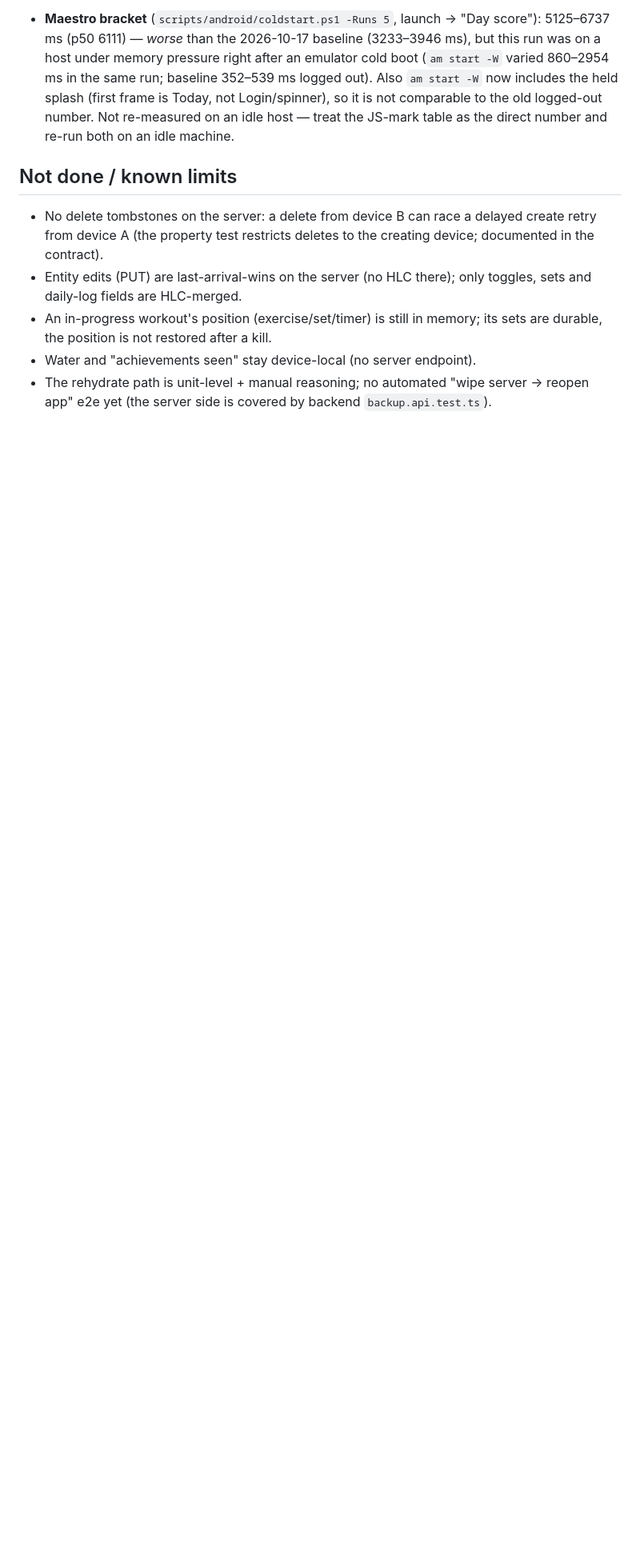
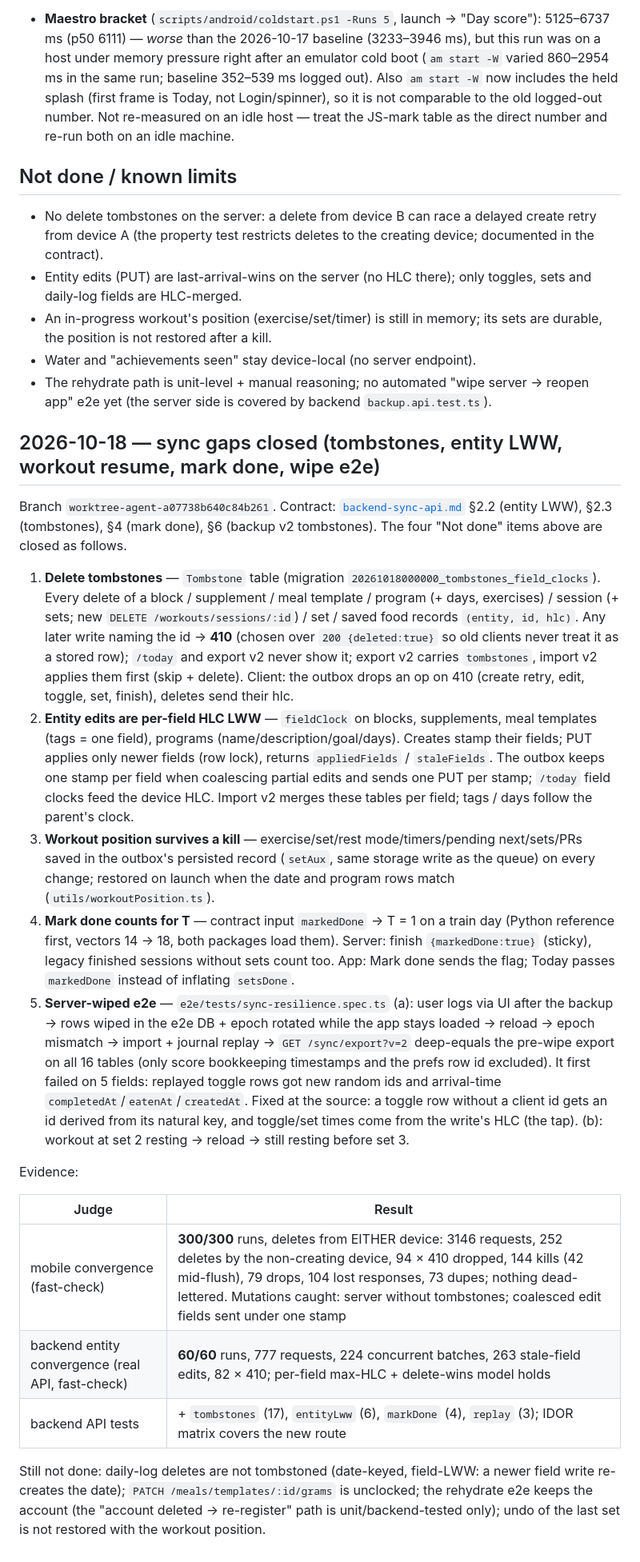
Before and after one commit to andib0/onyx, a Markdown page: docs/log/client-data.md, the part around the change. Shown at 80% size. Rendered like a GitHub page; blank space fills up the shorter version.

Commit message:
docs: AGENTS.md + client-data log for tombstones, entity LWW, workout resume, mark done
Co-Authored-By: Claude Opus 5.5 <noreply@anthropic.com>

```diff
--- a/docs/log/client-data.md
+++ b/docs/log/client-data.md
@@ -162,3 +162,51 @@ the API and all DB judges of this final round ran on a throwaway cluster in the
 - Water and "achievements seen" stay device-local (no server endpoint).
 - The rehydrate path is unit-level + manual reasoning; no automated "wipe server → reopen app"
   e2e yet (the server side is covered by backend `backup.api.test.ts`).
+
+## 2026-10-18 — sync gaps closed (tombstones, entity LWW, workout resume, mark done, wipe e2e)
+
+Branch `worktree-agent-a07738b640c84b261`. Contract: [`backend-sync-api.md`](backend-sync-api.md)
+§2.2 (entity LWW), §2.3 (tombstones), §4 (mark done), §6 (backup v2 tombstones). The four
+"Not done" items above are closed as follows.
+
+1. **Delete tombstones** — `Tombstone` table (migration `20261018000000_tombstones_field_clocks`).
+   Every delete of a block / supplement / meal template / program (+ days, exercises) /
+   session (+ sets; new `DELETE /workouts/sessions/:id`) / set / saved food records
+   `(entity, id, hlc)`. Any later write naming the id → **410** (chosen over `200 {deleted:true}`
+   so old clients never treat it as a stored row); `/today` and export v2 never show it;
+   export v2 carries `tombstones`, import v2 applies them first (skip + delete). Client: the
+   outbox drops an op on 410 (create retry, edit, toggle, set, finish), deletes send their hlc.
+2. **Entity edits are per-field HLC LWW** — `fieldClock` on blocks, supplements, meal templates
+   (tags = one field), programs (name/description/goal/days). Creates stamp their fields; PUT
+   applies only newer fields (row lock), returns `appliedFields` / `staleFields`. The outbox keeps
+   one stamp per field when coalescing partial edits and sends one PUT per stamp; `/today`
+   field clocks feed the device HLC. Import v2 merges these tables per field; tags / days follow
+   the parent's clock.
+3. **Workout position survives a kill** — exercise/set/rest mode/timers/pending next/sets/PRs
+   saved in the outbox's persisted record (`setAux`, same storage write as the queue) on every
+   change; restored on launch when the date and program rows match (`utils/workoutPosition.ts`).
+4. **Mark done counts for T** — contract input `markedDone` → T = 1 on a train day (Python
+   reference first, vectors 14 → 18, both packages load them). Server: finish `{markedDone:true}`
+   (sticky), legacy finished sessions without sets count too. App: Mark done sends the flag;
+   Today passes `markedDone` instead of inflating `setsDone`.
+5. **Server-wiped e2e** — `e2e/tests/sync-resilience.spec.ts` (a): user logs via UI after the
+   backup → rows wiped in the e2e DB + epoch rotated while the app stays loaded → reload →
+   epoch mismatch → import + journal replay → `GET /sync/export?v=2` deep-equals the pre-wipe
+   export on all 16 tables (only score bookkeeping timestamps and the prefs row id excluded).
+   It first failed on 5 fields: replayed toggle rows got new random ids and arrival-time
+   `completedAt`/`eatenAt`/`createdAt`. Fixed at the source: a toggle row without a client id gets
+   an id derived from its natural key, and toggle/set times come from the write's HLC (the tap).
+   (b): workout at set 2 resting → reload → still resting before set 3.
+
+Evidence:
+
+| Judge | Result |
+|---|---|
+| mobile convergence (fast-check) | **300/300** runs, deletes from EITHER device: 3146 requests, 252 deletes by the non-creating device, 94 × 410 dropped, 144 kills (42 mid-flush), 79 drops, 104 lost responses, 73 dupes; nothing dead-lettered. Mutations caught: server without tombstones; coalesced edit fields sent under one stamp |
+| backend entity convergence (real API, fast-check) | **60/60** runs, 777 requests, 224 concurrent batches, 263 stale-field edits, 82 × 410; per-field max-HLC + delete-wins model holds |
+| backend API tests | + `tombstones` (17), `entityLww` (6), `markDone` (4), `replay` (3); IDOR matrix covers the new route |
+
+Still not done: daily-log deletes are not tombstoned (date-keyed, field-LWW: a newer field write
+re-creates the date); `PATCH /meals/templates/:id/grams` is unclocked; the rehydrate e2e keeps
+the account (the "account deleted → re-register" path is unit/backend-tested only); undo of the
+last set is not restored with the workout position.
```
Also changed, not shown: AGENTS.md (+25 -9 lines).
